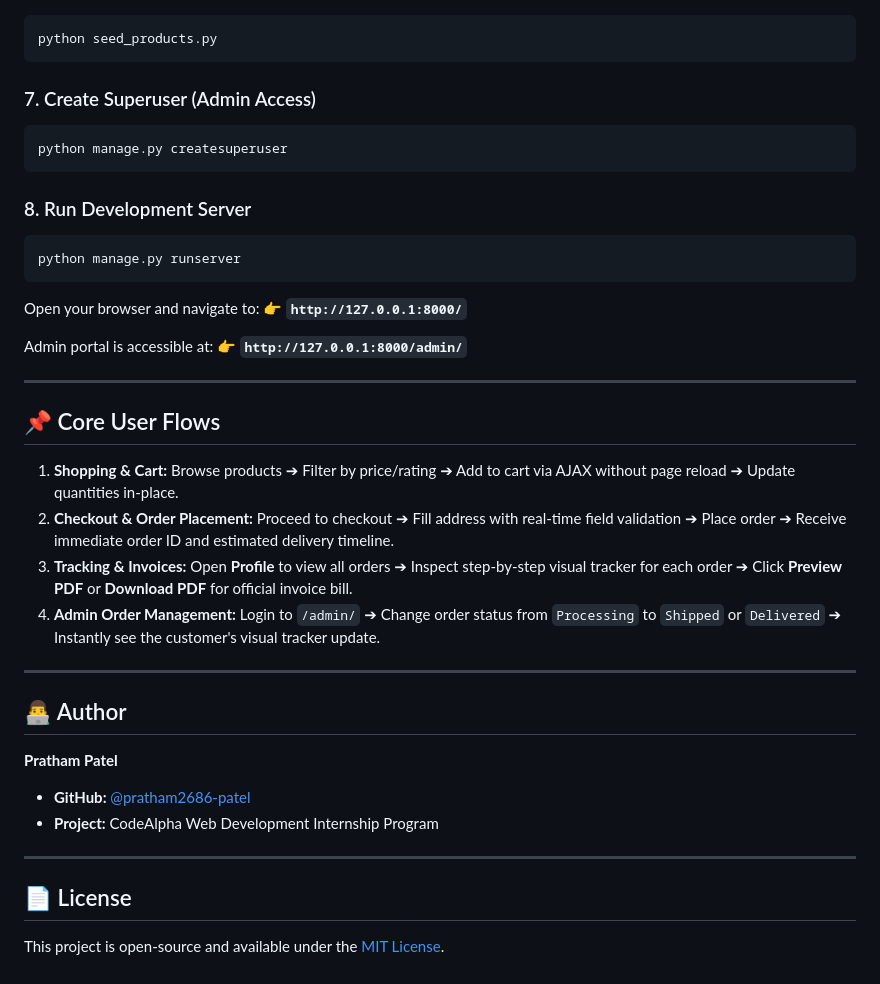
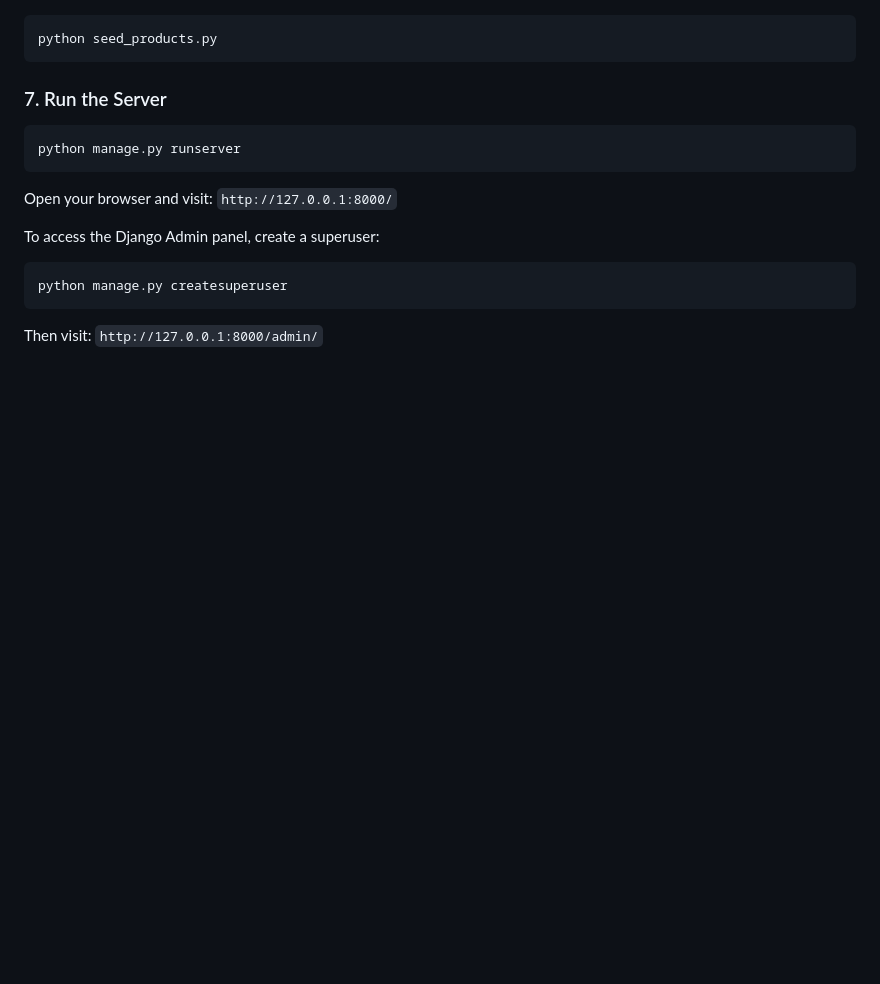
Before and after one commit to pratham2686-patel/CodeAlpha_Ecommerce_Store, a Markdown page: README.md, the part around one of its changes. Drawn GitHub-style; blank space fills up the shorter version.

````diff
--- a/README.md
+++ b/README.md
@@ -143,41 +119,15 @@ If you ever reset the database, seed fresh products with:
 python seed_products.py
 ```
 
-### 7. Create Superuser (Admin Access)
-```bash
-python manage.py createsuperuser
-```
-
-### 8. Run Development Server
+### 7. Run the Server
 ```bash
 python manage.py runserver
 ```
 
-Open your browser and navigate to:
-👉 **`http://127.0.0.1:8000/`**
+Open your browser and visit: `http://127.0.0.1:8000/`
 
-Admin portal is accessible at:
-👉 **`http://127.0.0.1:8000/admin/`**
-
----
-
-## 📌 Core User Flows
-
-1. **Shopping & Cart:** Browse products ➔ Filter by price/rating ➔ Add to cart via AJAX without page reload ➔ Update quantities in-place.
-2. **Checkout & Order Placement:** Proceed to checkout ➔ Fill address with real-time field validation ➔ Place order ➔ Receive immediate order ID and estimated delivery timeline.
-3. **Tracking & Invoices:** Open **Profile** to view all orders ➔ Inspect step-by-step visual tracker for each order ➔ Click **Preview PDF** or **Download PDF** for official invoice bill.
-4. **Admin Order Management:** Login to `/admin/` ➔ Change order status from `Processing` to `Shipped` or `Delivered` ➔ Instantly see the customer's visual tracker update.
-
----
-
-## 👨‍💻 Author
-
-**Pratham Patel**
-- **GitHub:** [@pratham2686-patel](https://github.com/pratham2686-patel)
-- **Project:** CodeAlpha Web Development Internship Program
-
----
-
-## 📄 License
-
-This project is open-source and available under the [MIT License](LICENSE).
+To access the Django Admin panel, create a superuser:
+```bash
+python manage.py createsuperuser
+```
+Then visit: `http://127.0.0.1:8000/admin/`
````
Also changed, not shown: other parts of README.md (+66 -90 lines).
